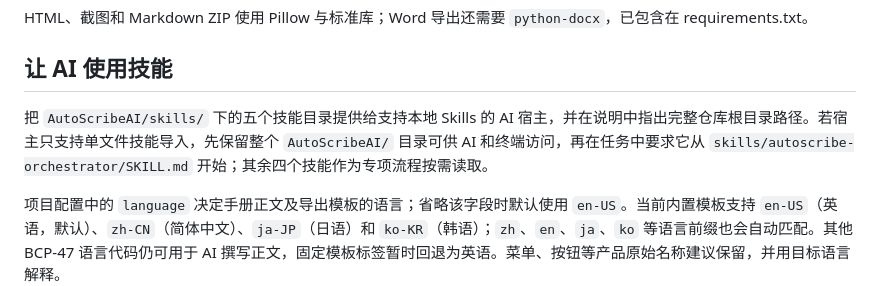
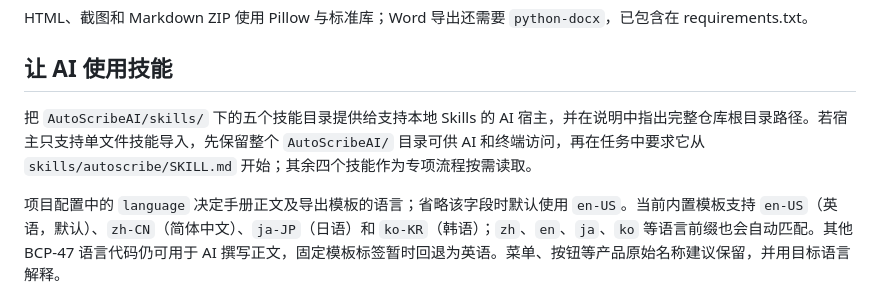
Before and after one commit to While-Shark/AutoScribeAI, a Markdown page: docs/INSTALLATION.md, the part around the change. Drawn GitHub-style.

Commit message:
refactor: use autoscribe as the public entry skill

```diff
--- a/docs/INSTALLATION.md
+++ b/docs/INSTALLATION.md
@@ -41,7 +41,7 @@ HTML、截图和 Markdown ZIP 使用 Pillow 与标准库；Word 导出还需要
 
 ## 让 AI 使用技能
 
-把 `AutoScribeAI/skills/` 下的五个技能目录提供给支持本地 Skills 的 AI 宿主，并在说明中指出完整仓库根目录路径。若宿主只支持单文件技能导入，先保留整个 `AutoScribeAI/` 目录可供 AI 和终端访问，再在任务中要求它从 `skills/autoscribe-orchestrator/SKILL.md` 开始；其余四个技能作为专项流程按需读取。
+把 `AutoScribeAI/skills/` 下的五个技能目录提供给支持本地 Skills 的 AI 宿主，并在说明中指出完整仓库根目录路径。若宿主只支持单文件技能导入，先保留整个 `AutoScribeAI/` 目录可供 AI 和终端访问，再在任务中要求它从 `skills/autoscribe/SKILL.md` 开始；其余四个技能作为专项流程按需读取。
 
 项目配置中的 `language` 决定手册正文及导出模板的语言；省略该字段时默认使用 `en-US`。当前内置模板支持 `en-US`（英语，默认）、`zh-CN`（简体中文）、`ja-JP`（日语）和 `ko-KR`（韩语）；`zh`、`en`、`ja`、`ko` 等语言前缀也会自动匹配。其他 BCP-47 语言代码仍可用于 AI 撰写正文，固定模板标签暂时回退为英语。菜单、按钮等产品原始名称建议保留，并用目标语言解释。
 
```
